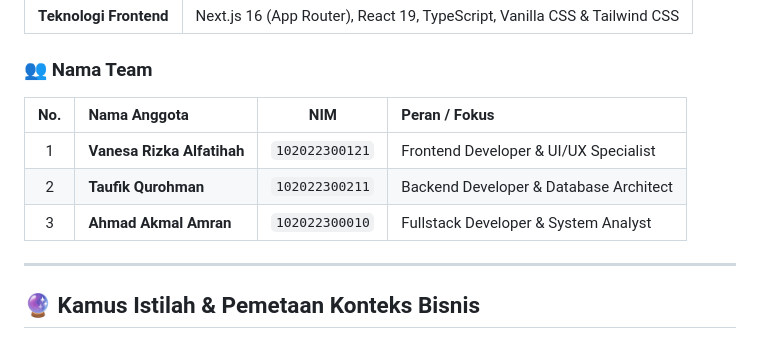
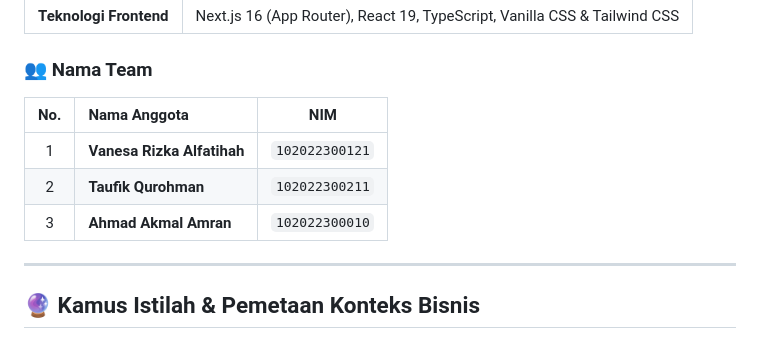
Before and after one commit to vanesarz/khodamku, a Markdown page: README.md, the part around the change. Rendered like a GitHub page.

Commit message:
Update team member list format in README
Removed roles and focus from team member list in README.

```diff
--- a/README.md
+++ b/README.md
@@ -20,11 +20,11 @@ KhodamKu adalah aplikasi web sistem informasi peminjaman dan persewaan unit yang
 
 ### 👥 Nama Team
 
-| No. | Nama Anggota | NIM | Peran / Fokus |
-| :--: | :--- | :---: | :--- |
-| 1 | **Vanesa Rizka Alfatihah** | `102022300121` | Frontend Developer & UI/UX Specialist |
-| 2 | **Taufik Qurohman** | `102022300211` | Backend Developer & Database Architect |
-| 3 | **Ahmad Akmal Amran** | `102022300010` | Fullstack Developer & System Analyst |
+| No. | Nama Anggota | NIM |
+| :--: | :--- | :---: |
+| 1 | **Vanesa Rizka Alfatihah** | `102022300121` |
+| 2 | **Taufik Qurohman** | `102022300211` |
+| 3 | **Ahmad Akmal Amran** | `102022300010` |
 
 ---
 
```
